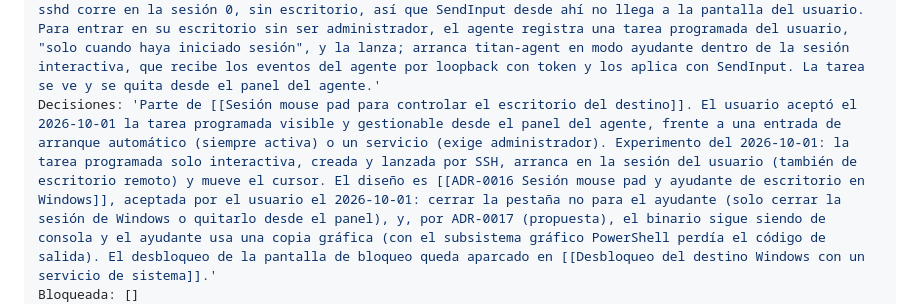
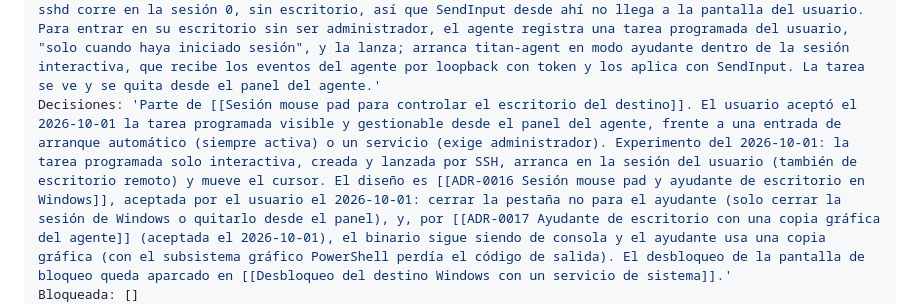
Before and after one commit to danielperezmartinez/titan-ssh, a Markdown page: docs/Tareas/Mouse pad en destinos Windows.md, the part around one of its changes. GitHub-like rendering.

Commit message:
docs: accept ADR-0017; the mouse pad task stays in progress until the user tests it
Co-Authored-By: Claude Opus 5.5 <noreply@anthropic.com>

```diff
--- a/docs/Tareas/Mouse pad en destinos Windows.md
+++ b/docs/Tareas/Mouse pad en destinos Windows.md
@@ -2,6 +2,6 @@
 Nombre: 'Mouse pad en destinos Windows'
 Estado: 'En curso'
 Resumen: 'Subtarea 1 del mouse pad: controlar ratón y teclado de un destino Windows desde el móvil, y construir la base común (ADR, tipo de sesión, protocolo de entrada y pestaña de gestos). El agente que lanza sshd corre en la sesión 0, sin escritorio, así que SendInput desde ahí no llega a la pantalla del usuario. Para entrar en su escritorio sin ser administrador, el agente registra una tarea programada del usuario, "solo cuando haya iniciado sesión", y la lanza; arranca titan-agent en modo ayudante dentro de la sesión interactiva, que recibe los eventos del agente por loopback con token y los aplica con SendInput. La tarea se ve y se quita desde el panel del agente.'
-Decisiones: 'Parte de [[Sesión mouse pad para controlar el escritorio del destino]]. El usuario aceptó el 2026-10-01 la tarea programada visible y gestionable desde el panel del agente, frente a una entrada de arranque automático (siempre activa) o un servicio (exige administrador). Experimento del 2026-10-01: la tarea programada solo interactiva, creada y lanzada por SSH, arranca en la sesión del usuario (también de escritorio remoto) y mueve el cursor. El diseño es [[ADR-0016 Sesión mouse pad y ayudante de escritorio en Windows]], aceptada por el usuario el 2026-10-01: cerrar la pestaña no para el ayudante (solo cerrar la sesión de Windows o quitarlo desde el panel), y, por ADR-0017 (propuesta), el binario sigue siendo de consola y el ayudante usa una copia gráfica (con el subsistema gráfico PowerShell perdía el código de salida). El desbloqueo de la pantalla de bloqueo queda aparcado en [[Desbloqueo del destino Windows con un servicio de sistema]].'
+Decisiones: 'Parte de [[Sesión mouse pad para controlar el escritorio del destino]]. El usuario aceptó el 2026-10-01 la tarea programada visible y gestionable desde el panel del agente, frente a una entrada de arranque automático (siempre activa) o un servicio (exige administrador). Experimento del 2026-10-01: la tarea programada solo interactiva, creada y lanzada por SSH, arranca en la sesión del usuario (también de escritorio remoto) y mueve el cursor. El diseño es [[ADR-0016 Sesión mouse pad y ayudante de escritorio en Windows]], aceptada por el usuario el 2026-10-01: cerrar la pestaña no para el ayudante (solo cerrar la sesión de Windows o quitarlo desde el panel), y, por [[ADR-0017 Ayudante de escritorio con una copia gráfica del agente]] (aceptada el 2026-10-01), el binario sigue siendo de consola y el ayudante usa una copia gráfica (con el subsistema gráfico PowerShell perdía el código de salida). El desbloqueo de la pantalla de bloqueo queda aparcado en [[Desbloqueo del destino Windows con un servicio de sistema]].'
 Bloqueada: []
 Fecha de creación: 2026-10-01T18:25:00+02:00
```
Also changed, not shown: other parts of docs/Tareas/Mouse pad en destinos Windows.md (+1 -1 lines), docs/Decisiones/ADR-0017 Ayudante de escritorio con una copia gráfica del agente.md (+2 -2 lines), docs/Tareas/Seguimiento de tareas pendientes.md (+1 -1 lines).
